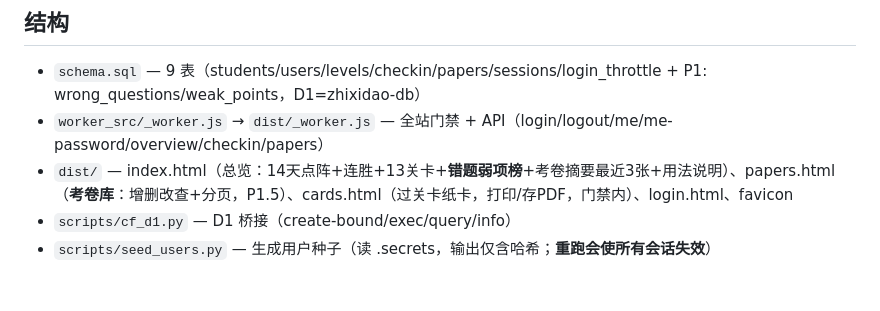
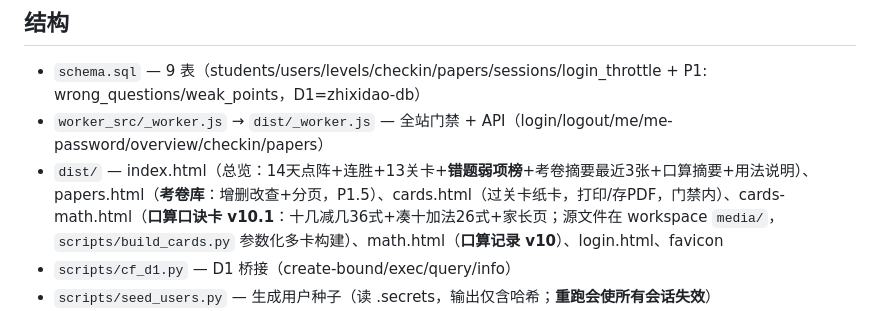
Before and after one commit to txohyeah/cf-zhixidao, a Markdown page: README.md, the part around the change. Drawn GitHub-style; blank space fills up the shorter version.

Commit message:
README：v10.1 口算口诀卡条目

```diff
--- a/README.md
+++ b/README.md
@@ -11,7 +11,7 @@
 ## 结构
 - `schema.sql` — 9 表（students/users/levels/checkin/papers/sessions/login_throttle + P1: wrong_questions/weak_points，D1=zhixidao-db）
 - `worker_src/_worker.js` → `dist/_worker.js` — 全站门禁 + API（login/logout/me/me-password/overview/checkin/papers）
-- `dist/` — index.html（总览：14天点阵+连胜+13关卡+**错题弱项榜**+考卷摘要最近3张+用法说明）、papers.html（**考卷库**：增删改查+分页，P1.5）、cards.html（过关卡纸卡，打印/存PDF，门禁内）、login.html、favicon
+- `dist/` — index.html（总览：14天点阵+连胜+13关卡+**错题弱项榜**+考卷摘要最近3张+口算摘要+用法说明）、papers.html（**考卷库**：增删改查+分页，P1.5）、cards.html（过关卡纸卡，打印/存PDF，门禁内）、cards-math.html（**口算口诀卡 v10.1**：十几减几36式+凑十加法26式+家长页；源文件在 workspace `media/`，`scripts/build_cards.py` 参数化多卡构建）、math.html（**口算记录 v10**）、login.html、favicon
 - `scripts/cf_d1.py` — D1 桥接（create-bound/exec/query/info）
 - `scripts/seed_users.py` — 生成用户种子（读 .secrets，输出仅含哈希；**重跑会使所有会话失效**）
 - `scripts/sync_cuoti.py` — P1 错题同步：`~/.cuoti/cuoti.db`（只读）→ D1 副本全量替换；只迁 `STUDENT_MAP` 映射表内的错题，不带姓名/学校，测试学生数据不迁
```
